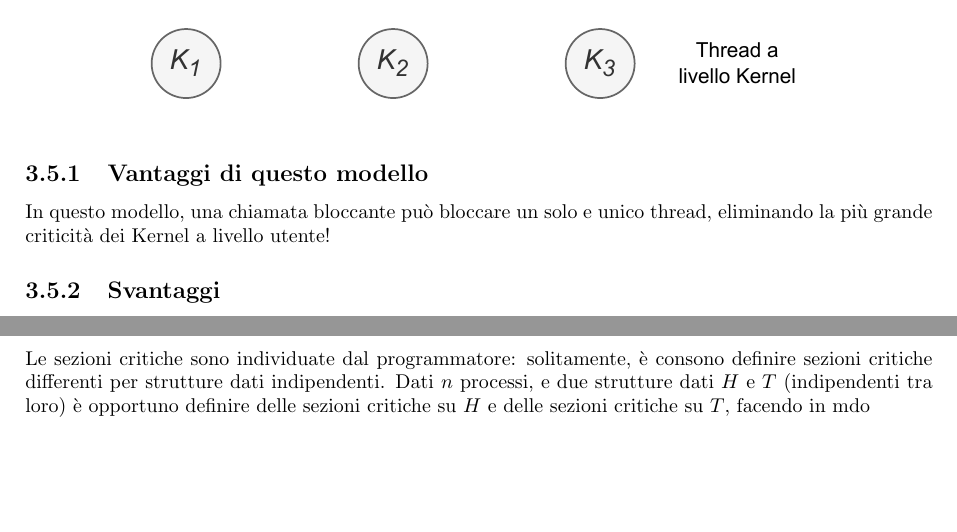
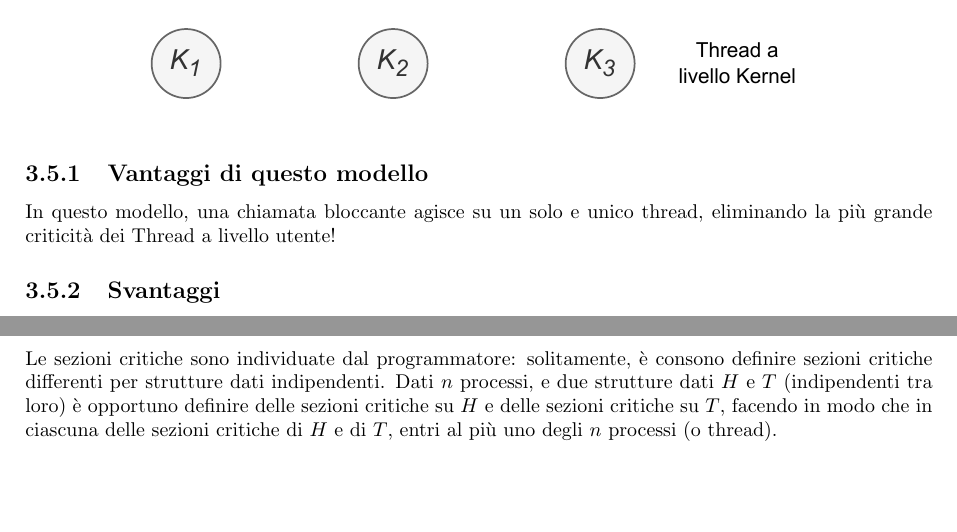
Before and after one commit to BoredDam/sistemi-operativi, a LaTeX thesis (latex-src-and-images/main.tex): two parts of pages 25 and 27 of 94, joined at a grey line, cut so that both start at the same text. Compiled offline with pdfLaTeX.

Commit message:
fix: other typos (ft. BoredDam)

```diff
--- a/latex-src-and-images/main.tex
+++ b/latex-src-and-images/main.tex
@@ -657,7 +657,7 @@ Detto anche "modello 1-a-1". Sfrutta le possibilità del sistema operativo. La t
 \end{figure}
 
 \subsection{Vantaggi di questo modello}
-In questo modello, una chiamata bloccante può bloccare un solo e unico thread, eliminando la più grande criticità dei Kernel a livello utente!
+In questo modello, una chiamata bloccante agisce su un solo e unico thread, eliminando la più grande criticità dei Thread a livello utente!
 
 \subsection{Svantaggi}
 
@@ -773,7 +773,8 @@ Le race condition gestite in maniera inopportuna, causano anomalie nei risultati
 \end{figure}
 
 \subsection{Definire le sezioni critiche nel programma}
-Le sezioni critiche sono individuate dal programmatore: solitamente, è consono definire sezioni critiche differenti per strutture dati indipendenti. Dati $n$ processi, e due strutture dati $H$ e $T$ (indipendenti tra loro) è opportuno definire delle sezioni critiche su $H$ e delle sezioni critiche su $T$, facendo in mdo
+Le sezioni critiche sono individuate dal programmatore: solitamente, è consono definire sezioni critiche differenti per strutture dati indipendenti.
+Dati $n$ processi, e due strutture dati $H$ e $T$ (indipendenti tra loro) è opportuno definire delle sezioni critiche su $H$ e delle sezioni critiche su $T$, facendo in modo che in ciascuna delle sezioni critiche di $H$ e di $T$, entri al più uno degli $n$ processi (o thread).
 
 \subsection{Com'è fatta una buona soluzione per race condition?}
 
```
